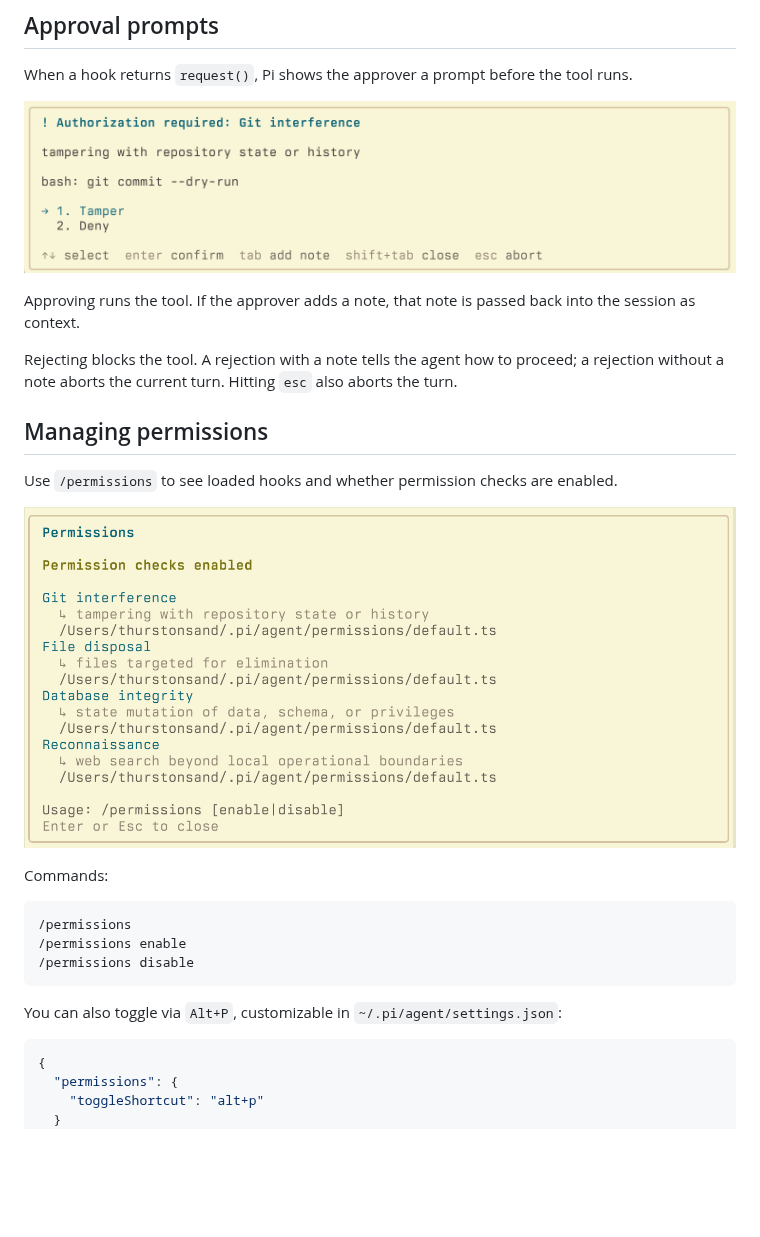
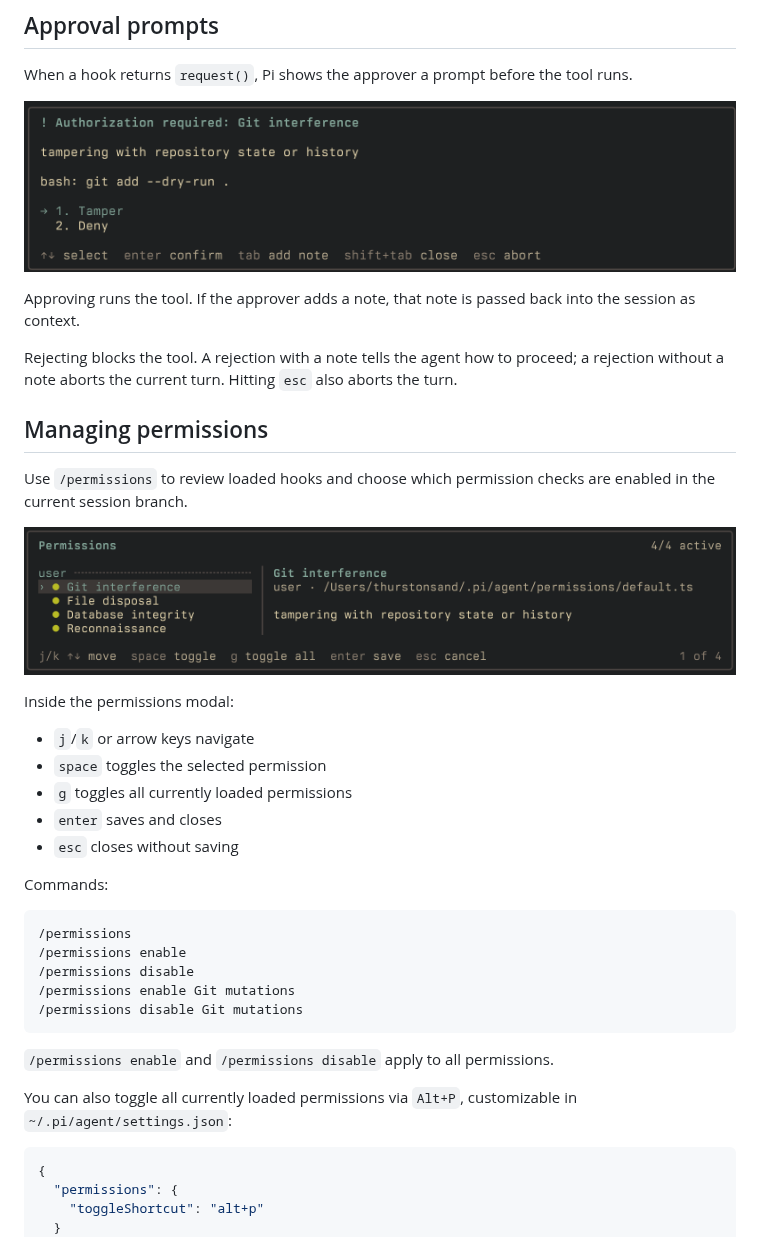
Before and after one commit to thurstonsand/pi-permissions, a Markdown page: README.md, the part around the change. GitHub-like rendering; pictures changed too: images/approval-prompt.png, images/permissions-summary.png; blank space fills up the shorter version.

````diff
--- a/README.md
+++ b/README.md
@@ -267,9 +267,17 @@ Rejecting blocks the tool. A rejection with a note tells the agent how to procee
 
 ## Managing permissions
 
-Use `/permissions` to see loaded hooks and whether permission checks are enabled.
+Use `/permissions` to review loaded hooks and choose which permission checks are enabled in the current session branch.
 
 ![Permissions summary](images/permissions-summary.png)
+
+Inside the permissions modal:
+
+- `j`/`k` or arrow keys navigate
+- `space` toggles the selected permission
+- `g` toggles all currently loaded permissions
+- `enter` saves and closes
+- `esc` closes without saving
 
 Commands:
 
@@ -277,9 +285,13 @@ Commands:
 /permissions
 /permissions enable
 /permissions disable
+/permissions enable Git mutations
+/permissions disable Git mutations
 ```
 
-You can also toggle via `Alt+P`, customizable in `~/.pi/agent/settings.json`:
+`/permissions enable` and `/permissions disable` apply to all permissions.
+
+You can also toggle all currently loaded permissions via `Alt+P`, customizable in `~/.pi/agent/settings.json`:
 
 ```json
 {
````
Also changed, not shown: CONTEXT.md (+1 -0 lines), docs/designs/03-per-hook-permission-enablement.md (added, +159 -0 lines), 15 other files.
